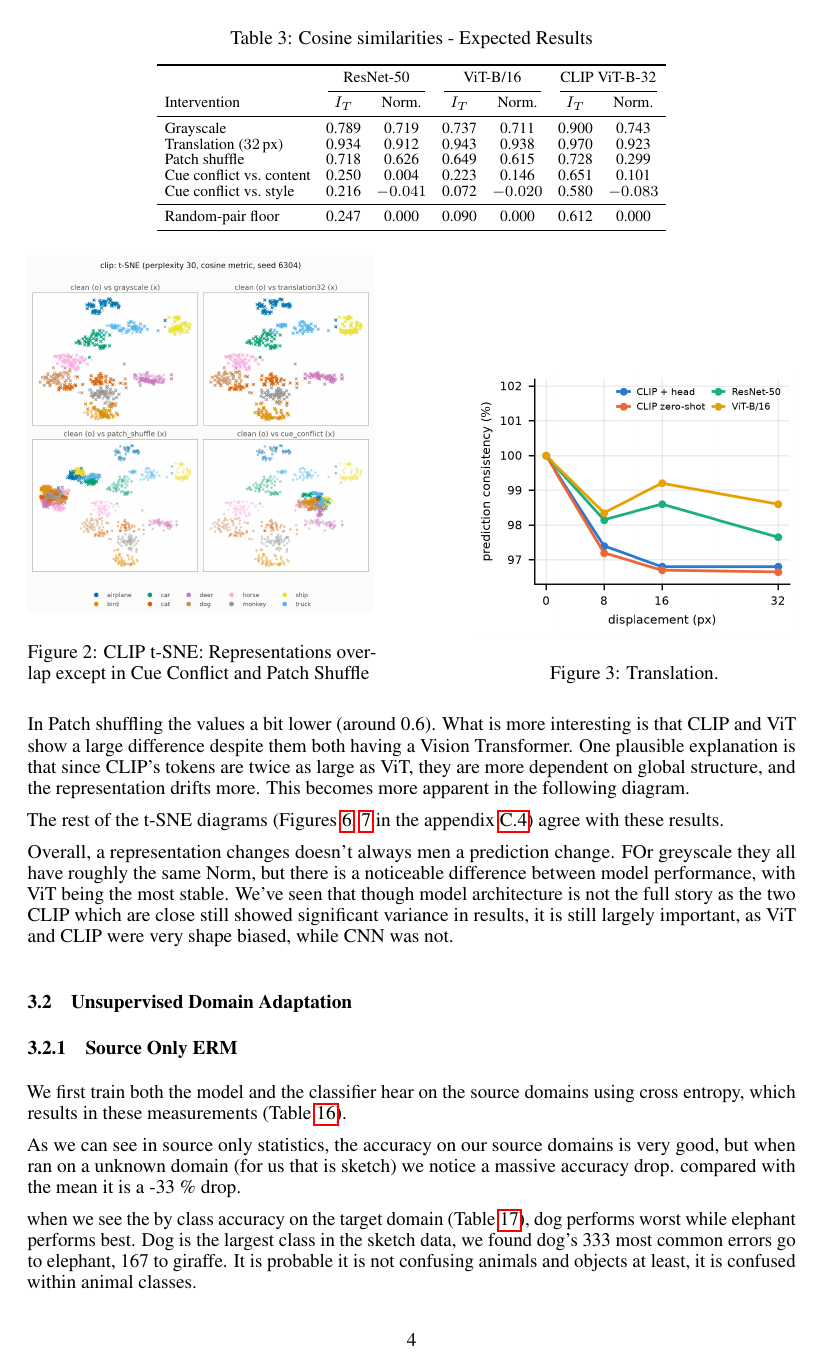
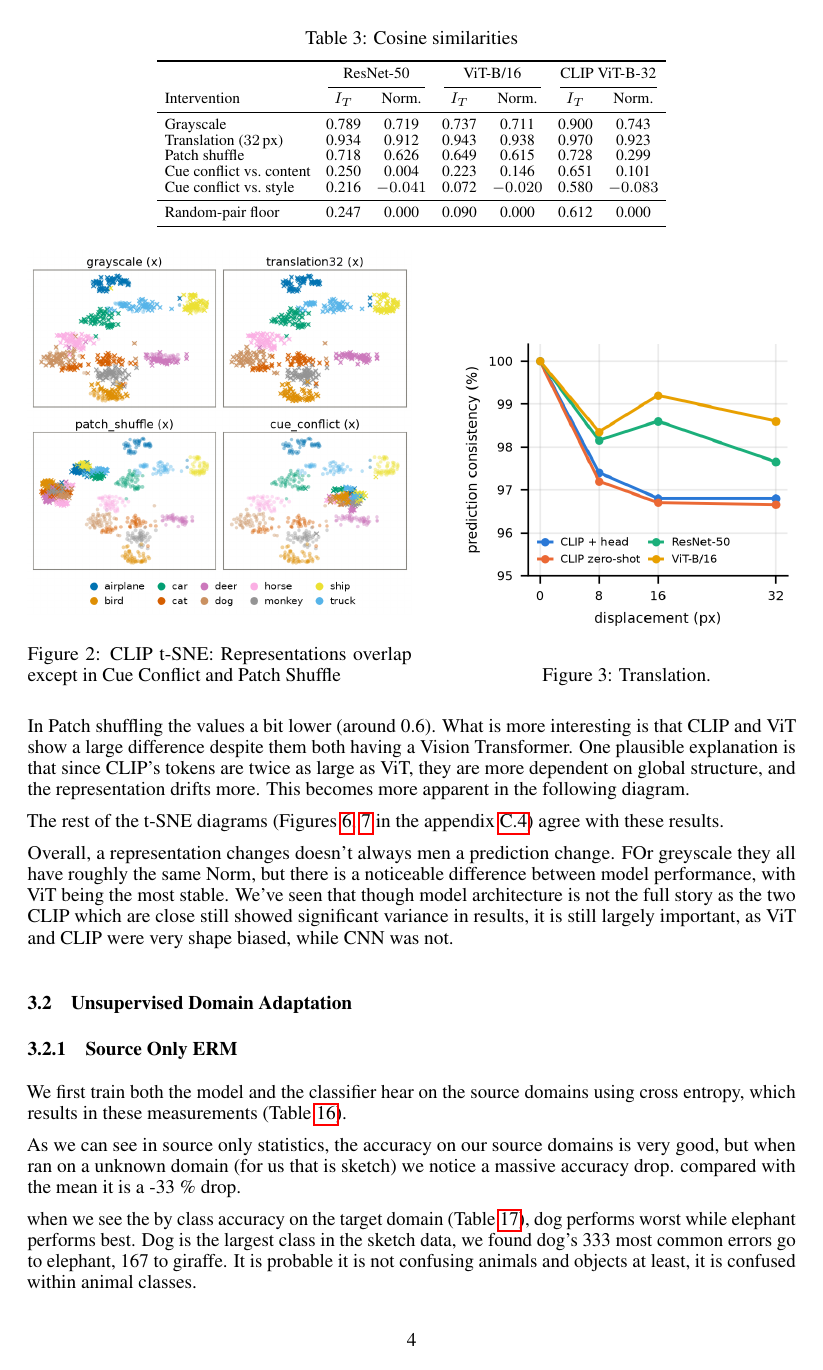
Before and after one commit to ZainFarhan-Work/ATML, a LaTeX paper (Local Reports/PA1/Report.tex): page 4 of 17. The pictures show the PDF file Local Reports/PA1/Report.pdf that the author committed with the source.

Commit message:
ATML PA 1

```diff
--- a/Local Reports/PA1/Report.tex
+++ b/Local Reports/PA1/Report.tex
@@ -269,7 +269,7 @@ The data for Translation can be seen in Figure\ref{fig:translation}, from that i
 We measure the Cosine Similarity and t-SNE maps where relevant.
 
 \begin{table}[tb]
-  \caption{Cosine similarities - Expected Results}
+  \caption{Cosine similarities}
   \label{tab:representation-stability}
   \centering
   \footnotesize
@@ -299,13 +299,13 @@ structure, and the representation drifts more. This becomes more apparent in the
 
 \begin{figure}[tb]
   \centering
-  \begin{minipage}[b]{0.45\linewidth}
+  \begin{minipage}[b]{0.5\linewidth}
     \centering
-    \includegraphics[width=\linewidth]{figures/tsne_clip.png}
+    \includegraphics[width=\linewidth]{figures/tsne_clip_print.png}
     \captionof{figure}{CLIP t-SNE: Representations overlap except in Cue Conflict and Patch Shuffle}
     \label{fig:tsne-clip}
   \end{minipage}\hfill
-  \begin{minipage}[b]{0.42\linewidth}
+  \begin{minipage}[b]{0.44\linewidth}
     \centering
     \includegraphics[width=\linewidth]{figures/translation_consistency.png}
     \captionof{figure}{Translation.}
```
Also changed, not shown: Local Reports/PA1/Report.pdf, PA 1/task1/results/figures/translation_consistency.png, PA 1/task1/results/figures/tsne_clip_print.png (added), Local Reports/PA1/Report.tex (4 more changed lines).
